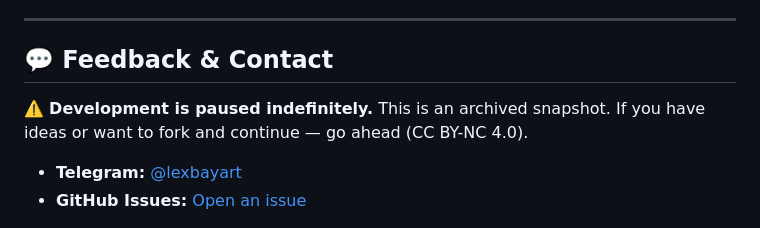
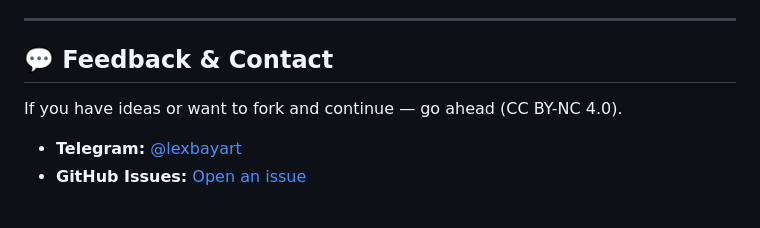
Before and after one commit to lexbayart/memory-space, a Markdown page: README.md, the part around the change. Drawn GitHub-style.

Commit message:
Remove duplicate paused warning from Feedback section

```diff
--- a/README.md
+++ b/README.md
@@ -105,7 +105,6 @@ Single HTML file · Zero dependencies · Zero build step
 
 ## 💬 Feedback & Contact
 
-⚠️ **Development is paused indefinitely.** This is an archived snapshot.
 If you have ideas or want to fork and continue — go ahead (CC BY-NC 4.0).
 
 - **Telegram:** [@lexbayart](https://t.me/lexbayart)
```
